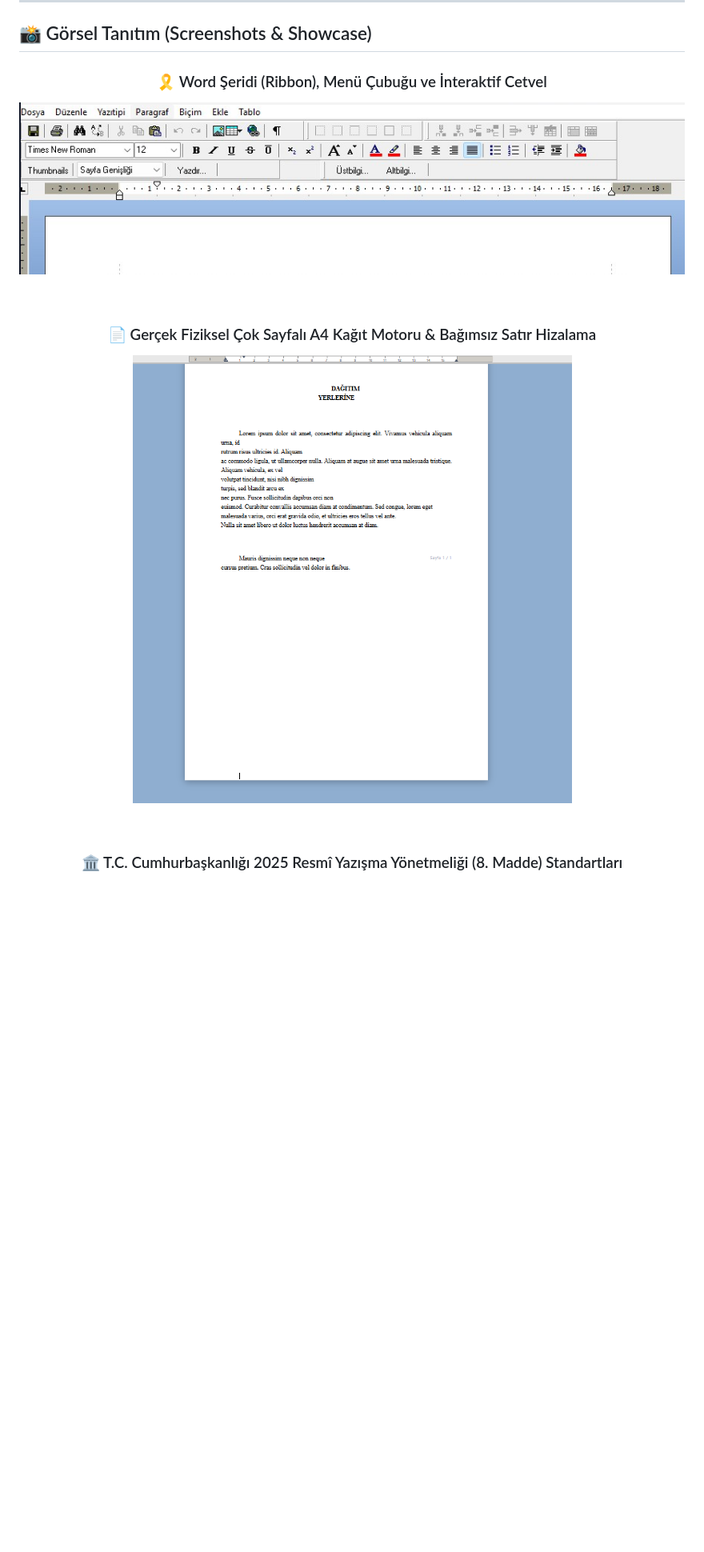
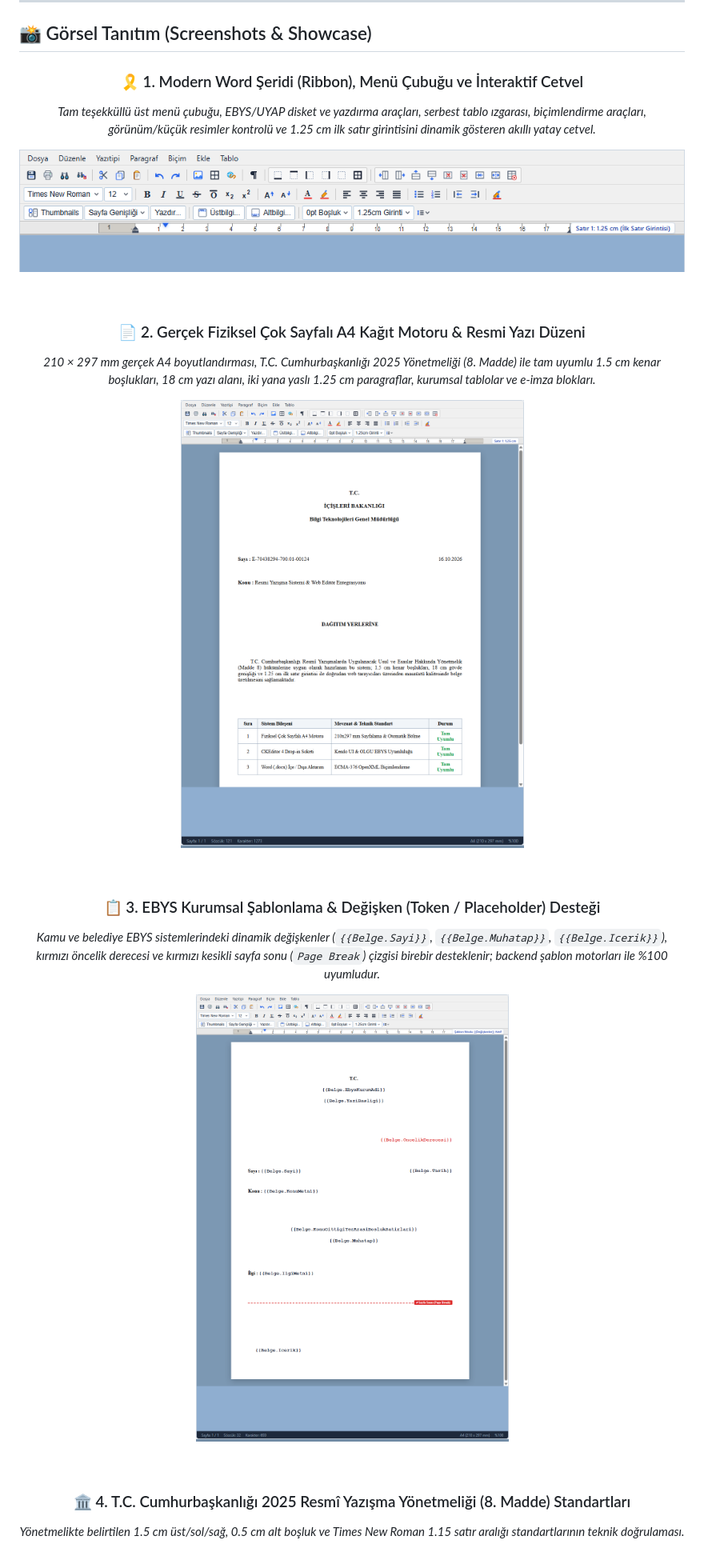
Before and after one commit to texteditor-admin/oldstyle-web-texteditor, a Markdown page: README.md, the part around one of its changes. Shown at 80% size. Rendered like a GitHub page; pictures changed too: docs/assets/ebys-template-showcase.png (added), docs/assets/editor-preview.png, docs/assets/toolbar-ruler.png; blank space fills up the shorter version.

Commit message:
docs(showcase): update screenshots and showcase section with modern live editor appearance, ruler and EBYS templates

```diff
--- a/README.md
+++ b/README.md
@@ -15,17 +15,30 @@
 
 <div align="center">
 
-### 🎗️ Word Şeridi (Ribbon), Menü Çubuğu ve İnteraktif Cetvel
+### 🎗️ 1. Modern Word Şeridi (Ribbon), Menü Çubuğu ve İnteraktif Cetvel
+*Tam teşekküllü üst menü çubuğu, EBYS/UYAP disket ve yazdırma araçları, serbest tablo ızgarası, biçimlendirme araçları, görünüm/küçük resimler kontrolü ve 1.25 cm ilk satır girintisini dinamik gösteren akıllı yatay cetvel.*
+
 ![Word Şeridi ve Cetvel](docs/assets/toolbar-ruler.png)
 
 <br/>
 
-### 📄 Gerçek Fiziksel Çok Sayfalı A4 Kağıt Motoru & Bağımsız Satır Hizalama
+### 📄 2. Gerçek Fiziksel Çok Sayfalı A4 Kağıt Motoru & Resmi Yazı Düzeni
+*210 × 297 mm gerçek A4 boyutlandırması, T.C. Cumhurbaşkanlığı 2025 Yönetmeliği (8. Madde) ile tam uyumlu 1.5 cm kenar boşlukları, 18 cm yazı alanı, iki yana yaslı 1.25 cm paragraflar, kurumsal tablolar ve e-imza blokları.*
+
 ![A4 Kağıt ve Sayfalama](docs/assets/editor-preview.png)
 
 <br/>
 
-### 🏛️ T.C. Cumhurbaşkanlığı 2025 Resmî Yazışma Yönetmeliği (8. Madde) Standartları
+### 📋 3. EBYS Kurumsal Şablonlama & Değişken (Token / Placeholder) Desteği
+*Kamu ve belediye EBYS sistemlerindeki dinamik değişkenler (`{{Belge.Sayi}}`, `{{Belge.Muhatap}}`, `{{Belge.Icerik}}`), kırmızı öncelik derecesi ve kırmızı kesikli sayfa sonu (`Page Break`) çizgisi birebir desteklenir; backend şablon motorları ile %100 uyumludur.*
+
+![EBYS Şablonlama Desteği](docs/assets/ebys-template-showcase.png)
+
+<br/>
+
+### 🏛️ 4. T.C. Cumhurbaşkanlığı 2025 Resmî Yazışma Yönetmeliği (8. Madde) Standartları
+*Yönetmelikte belirtilen 1.5 cm üst/sol/sağ, 0.5 cm alt boşluk ve Times New Roman 1.15 satır aralığı standartlarının teknik doğrulaması.*
+
 ![Resmi Yazışma Standardı](docs/assets/resmi-yazisma-standardi.jpg)
 
 </div>
```
Also changed, not shown: other parts of README.md (+3 -2 lines), 3 other files.
